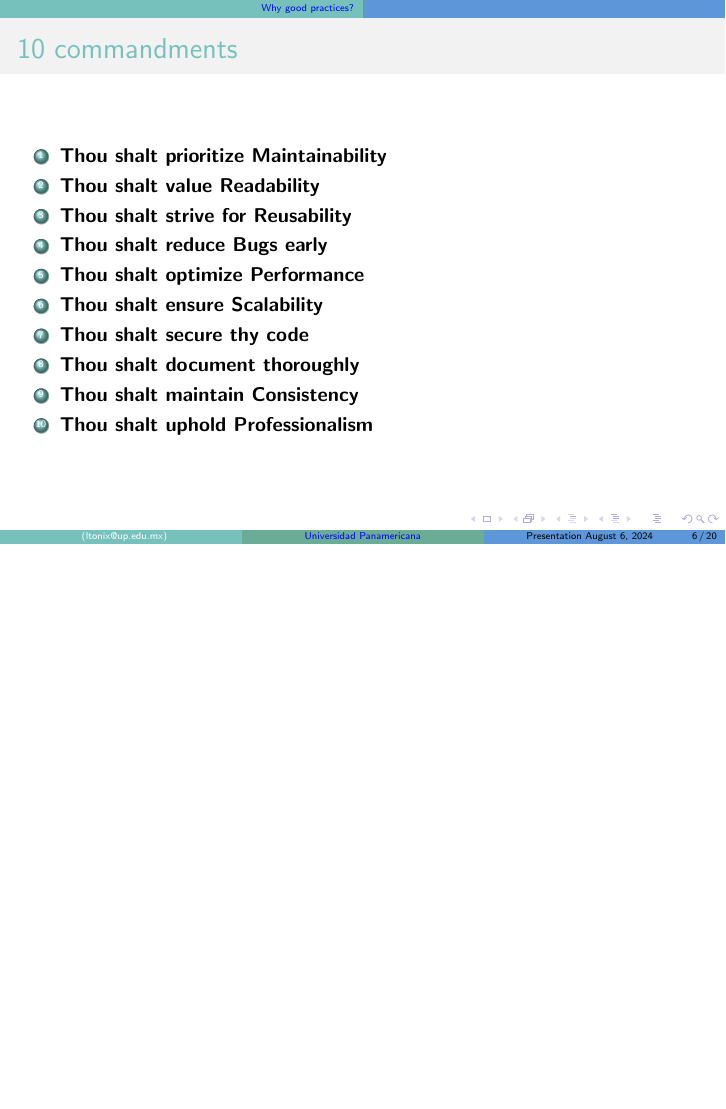
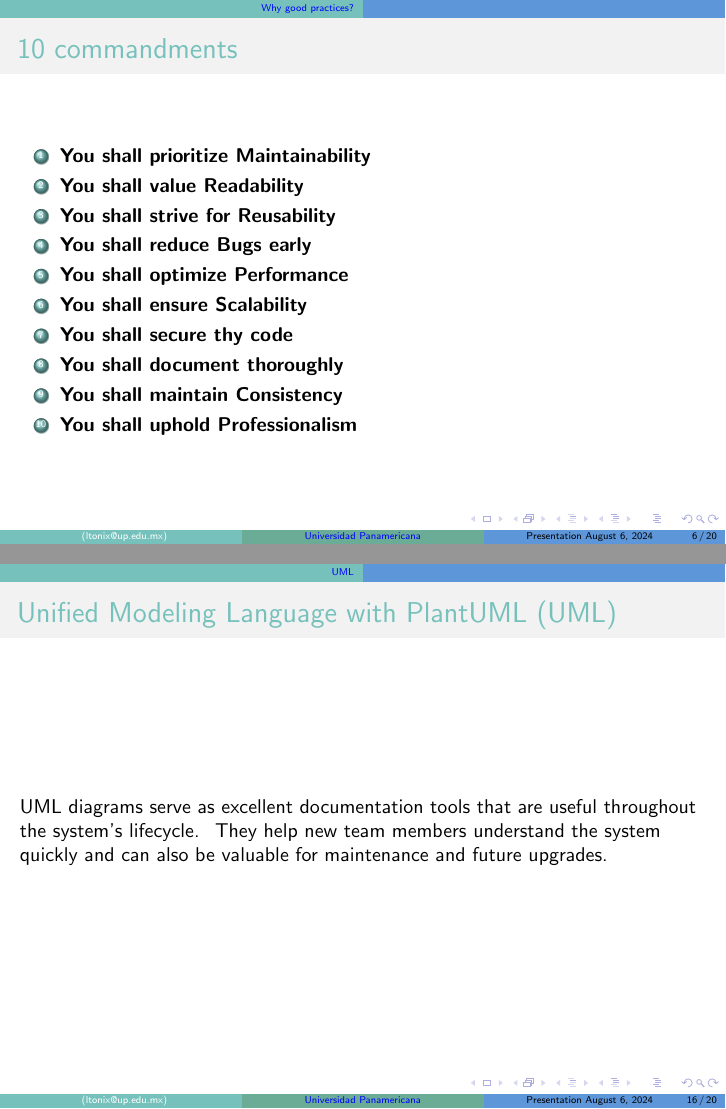
Before and after one commit to Tonix22/FreeRTOSCourse, LaTeX slides (Documentation/Presentations/Week3/main.tex): page 6 of 20 before the commit and pages 6 and 17 of 21 after it, the two joined at a grey line, the shorter picture padded with empty space. Compiled offline with pdfLaTeX.

Commit message:
Update Presentation life cycle

```diff
--- a/Documentation/Presentations/Week3/main.tex
+++ b/Documentation/Presentations/Week3/main.tex
@@ -5,6 +5,7 @@
 \usetheme{CambridgeUS}
 \usecolortheme{dolphin}
 \usepackage{listings}
+\usepackage{pdfpages}
 
 % Set up hyperref once and configure colors
 \usepackage{hyperref}
@@ -132,34 +133,42 @@
 
 \begin{frame}{10 commandments}
   \begin{enumerate}
-    \item \textbf{Thou shalt prioritize Maintainability}
-    \item \textbf{Thou shalt value Readability}
-    \item \textbf{Thou shalt strive for Reusability}
-    \item \textbf{Thou shalt reduce Bugs early}
-    \item \textbf{Thou shalt optimize Performance}
-    \item \textbf{Thou shalt ensure Scalability}
-    \item \textbf{Thou shalt secure thy code}
-    \item \textbf{Thou shalt document thoroughly}
-    \item \textbf{Thou shalt maintain Consistency}
-    \item \textbf{Thou shalt uphold Professionalism}
+    \item \textbf{You shall prioritize Maintainability}
+    \item \textbf{You shall value Readability}
+    \item \textbf{You shall strive for Reusability}
+    \item \textbf{You shall reduce Bugs early}
+    \item \textbf{You shall optimize Performance}
+    \item \textbf{You shall ensure Scalability}
+    \item \textbf{You shall secure thy code}
+    \item \textbf{You shall document thoroughly}
+    \item \textbf{You shall maintain Consistency}
+    \item \textbf{You shall uphold Professionalism}
   \end{enumerate}
 \end{frame}
 
 
+
 \section{Use other programming languages}
 \begin{frame} {You shouldn't be opposed to learning programming languages.}
+  \begin{itemize}
+    \item Latex : Documentation
+    \item Java: PlantUML
+    \item JSON: For automatization stuff
+    \item Python: Unit Testing
+    \item C: Pretty basic programming
+    \item Cpp: Robust programming
+    \item C\#: Windows App
+  \end{itemize}
 
 \end{frame}
 
-\section{UML}
-\begin{frame} {Unified Modeling Language with PlantUML (UML)}
-
-\end{frame}
+  \includepdf{figures/SoftwareProductCycle.pdf}
 
 \section{Requirements}
 \begin{frame} {Requirements}
 
 \end{frame}
+
 
 \section{SDD}
 \begin{frame} {Software Detailed Document (SDD)}
@@ -171,15 +180,25 @@
 
 \end{frame}
 
-\section{TPD}
-\begin{frame} {Test plan document (TPD)}
 
+\section{UML}
+\begin{frame} {Unified Modeling Language with PlantUML (UML)}
+  UML diagrams serve as excellent documentation tools that are useful throughout the system's lifecycle. \
+  They help new team members understand the system quickly and can also be valuable for maintenance and future upgrades.
 \end{frame}
+
 
 \section{Testing}
 \begin{frame} {Black box vs Whitebox testing}
 
 \end{frame}
 
+\section{TPD}
+\begin{frame} {Test plan document (TPD)}
+
+\end{frame}
+
+
+
 
 \end{document}
```
Also changed, not shown: Documentation/Presentations/Week3/figures/SoftwareProductCycle.pdf (added), Documentation/Presentations/Week3/main.pdf, Readme.md, Documentation/Presentations/Week3/main.tex (4 more changed lines).
